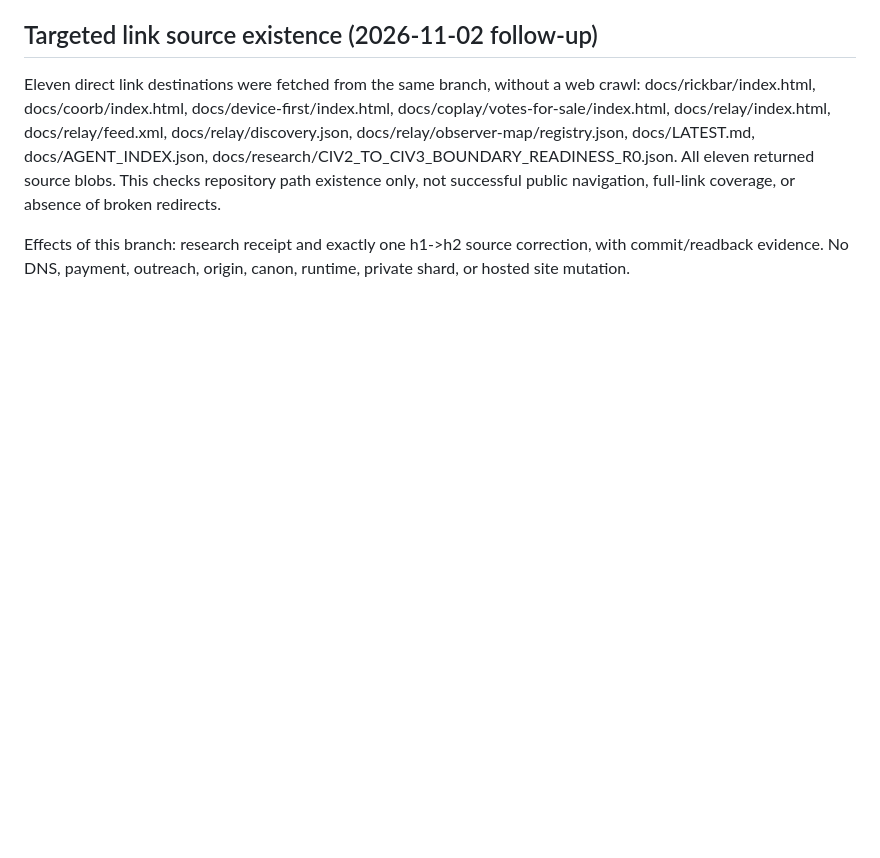
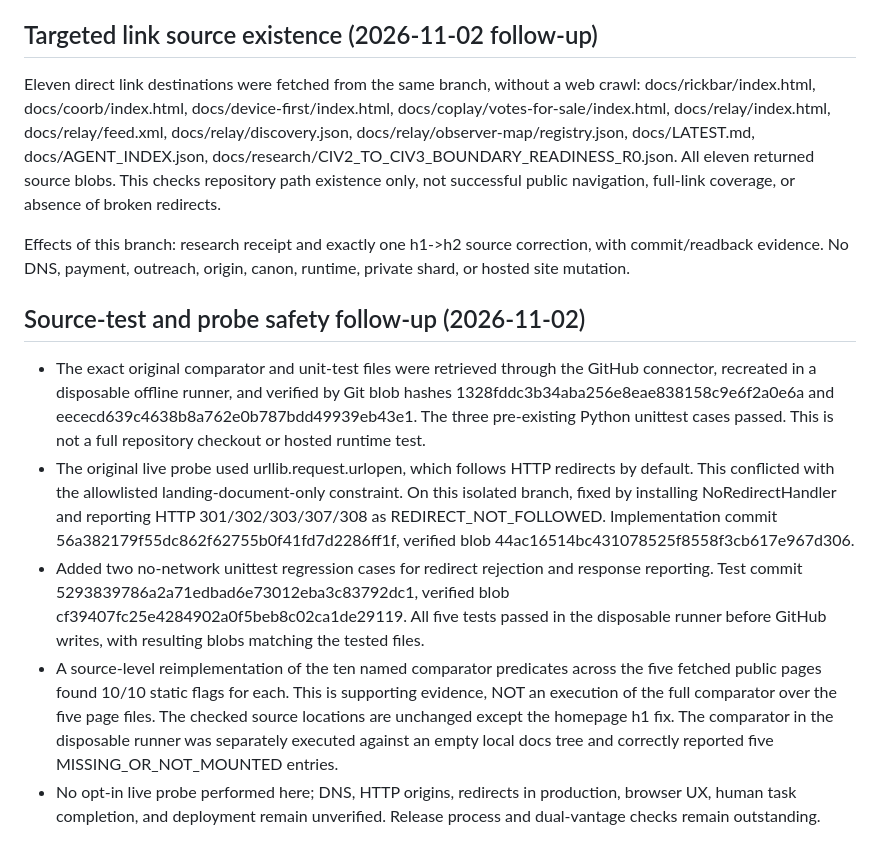
Before and after one commit to CoCivium/CoAcademy, a Markdown page: docs/research/COFIRSTUSE_PAIRED_RECEIPT_20261102.md, the part around the change. GitHub-like rendering; blank space fills up the shorter version.

Commit message:
docs(first-use): bind executed test proofs and redirect fail-closed guard

```diff
--- a/docs/research/COFIRSTUSE_PAIRED_RECEIPT_20261102.md
+++ b/docs/research/COFIRSTUSE_PAIRED_RECEIPT_20261102.md
@@ -43,3 +43,9 @@ One web vantage on 2026-11-02; a web fetch failure is not an authoritative DNS o
 Eleven direct link destinations were fetched from the same branch, without a web crawl: docs/rickbar/index.html, docs/coorb/index.html, docs/device-first/index.html, docs/coplay/votes-for-sale/index.html, docs/relay/index.html, docs/relay/feed.xml, docs/relay/discovery.json, docs/relay/observer-map/registry.json, docs/LATEST.md, docs/AGENT_INDEX.json, docs/research/CIV2_TO_CIV3_BOUNDARY_READINESS_R0.json. All eleven returned source blobs. This checks repository path existence only, not successful public navigation, full-link coverage, or absence of broken redirects.
 
 Effects of this branch: research receipt and exactly one h1->h2 source correction, with commit/readback evidence. No DNS, payment, outreach, origin, canon, runtime, private shard, or hosted site mutation.
+## Source-test and probe safety follow-up (2026-11-02)
+- The exact original comparator and unit-test files were retrieved through the GitHub connector, recreated in a disposable offline runner, and verified by Git blob hashes 1328fddc3b34aba256e8eae838158c9e6f2a0e6a and eececd639c4638b8a762e0b787bdd49939eb43e1. The three pre-existing Python unittest cases passed. This is not a full repository checkout or hosted runtime test.
+- The original live probe used urllib.request.urlopen, which follows HTTP redirects by default. This conflicted with the allowlisted landing-document-only constraint. On this isolated branch, fixed by installing NoRedirectHandler and reporting HTTP 301/302/303/307/308 as REDIRECT_NOT_FOLLOWED. Implementation commit 56a382179f55dc862f62755b0f41fd7d2286ff1f, verified blob 44ac16514bc431078525f8558f3cb617e967d306.
+- Added two no-network unittest regression cases for redirect rejection and response reporting. Test commit 5293839786a2a71edbad6e73012eba3c83792dc1, verified blob cf39407fc25e4284902a0f5beb8c02ca1de29119. All five tests passed in the disposable runner before GitHub writes, with resulting blobs matching the tested files.
+- A source-level reimplementation of the ten named comparator predicates across the five fetched public pages found 10/10 static flags for each. This is supporting evidence, NOT an execution of the full comparator over the five page files. The checked source locations are unchanged except the homepage h1 fix. The comparator in the disposable runner was separately executed against an empty local docs tree and correctly reported five MISSING_OR_NOT_MOUNTED entries.
+- No opt-in live probe performed here; DNS, HTTP origins, redirects in production, browser UX, human task completion, and deployment remain unverified. Release process and dual-vantage checks remain outstanding.
```
